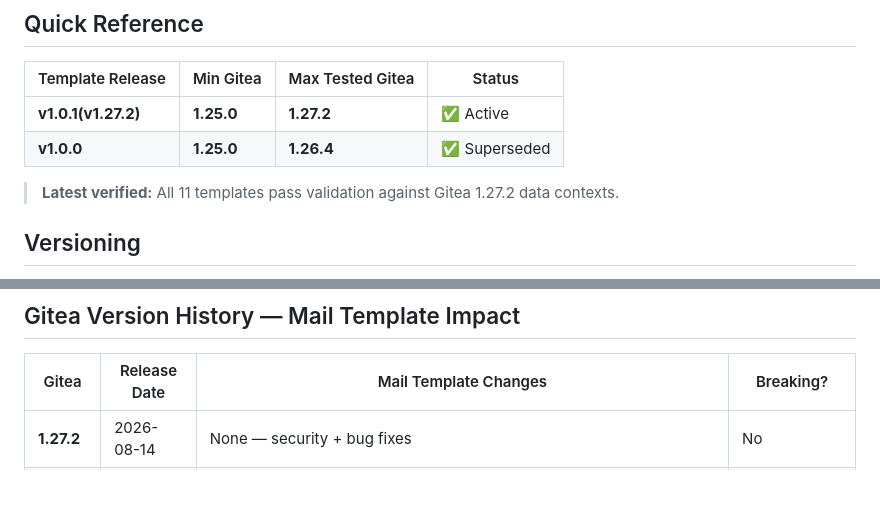
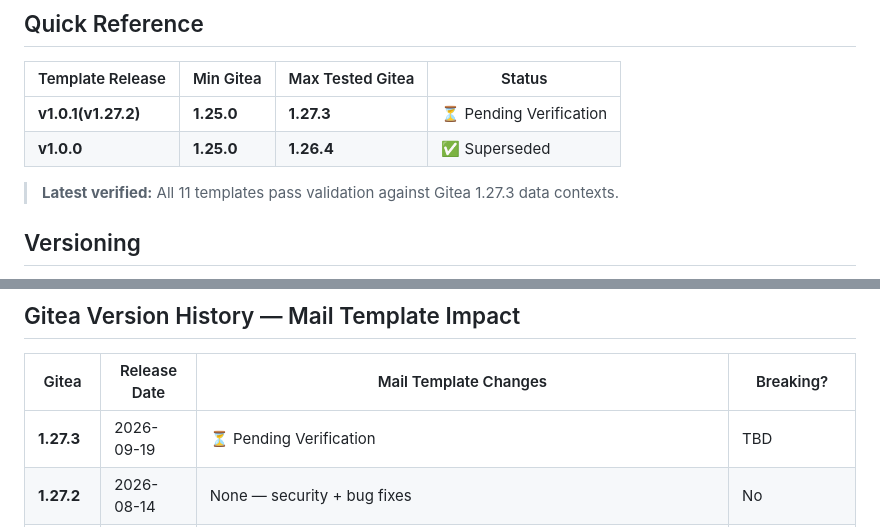
Before and after one commit to KenanZhu/GiteaMailTemplates, a Markdown page: COMPATIBILITY.md, 2 parts joined by grey strips. Rendered like a GitHub page; blank space fills up the shorter version.

Commit message:
docs: track Gitea 1.27.3 — pending verification

```diff
--- a/COMPATIBILITY.md
+++ b/COMPATIBILITY.md
@@ -7,10 +7,10 @@ This document tracks the compatibility between **Gitea Mail Templates** releases
 <!-- TRACKER:QUICK-REF-MAX OFFSET=3 -->
 | Template Release | Min Gitea | Max Tested Gitea | Status |
 |-----------------|-----------|-----------------|--------|
-| **v1.0.1(v1.27.2)** | **1.25.0** | **1.27.2** | ✅ Active |
+| **v1.0.1(v1.27.2)** | **1.25.0** | **1.27.3** | ⏳ Pending Verification |
 | **v1.0.0**      | **1.25.0** | **1.26.4** | ✅ Superseded |
 
-> **Latest verified:** All 11 templates pass validation against Gitea 1.27.2 data contexts. <!-- TRACKER:LATEST-VERIFIED -->
+> **Latest verified:** All 11 templates pass validation against Gitea 1.27.3 data contexts. <!-- TRACKER:LATEST-VERIFIED -->
 
 ## Versioning
 
@@ -38,6 +38,7 @@ gitea --version
 <!-- TRACKER:VERSION-INSERT OFFSET=2 -->
 | Gitea | Release Date | Mail Template Changes | Breaking? |
 |-------|-------------|----------------------|-----------|
+| **1.27.3** | 2026-09-19 | ⏳ Pending Verification | TBD |
 | **1.27.2** | 2026-08-14 | None — security + bug fixes | No |
 | **1.27.1** | 2026-07-27 | Fixed push commit data paths: .ID → .UserCommit.GitCommit.ID (#38467) | No |
 | **1.27.0** | 2026-07-13 | None — no mail template changes | No |
```
Also changed, not shown: README.md (+2 -2 lines), docs/README.zh-CN.md (+1 -1 lines).
